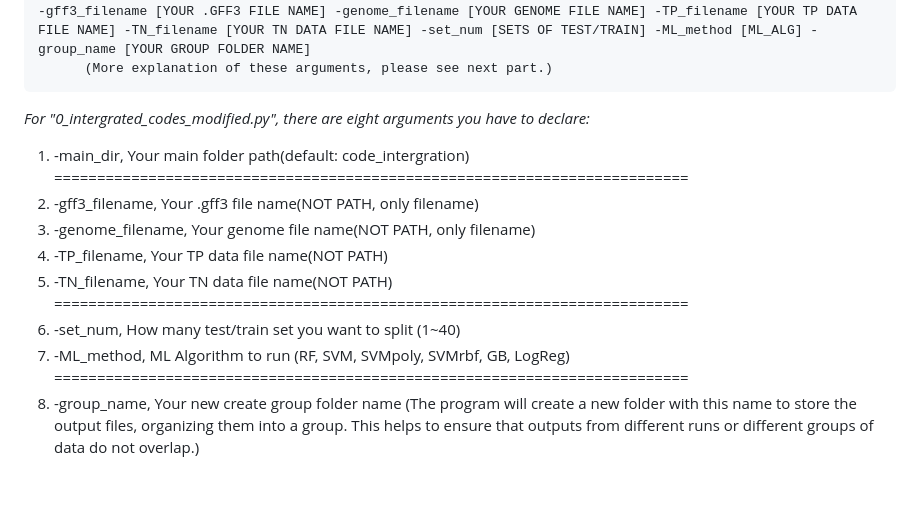
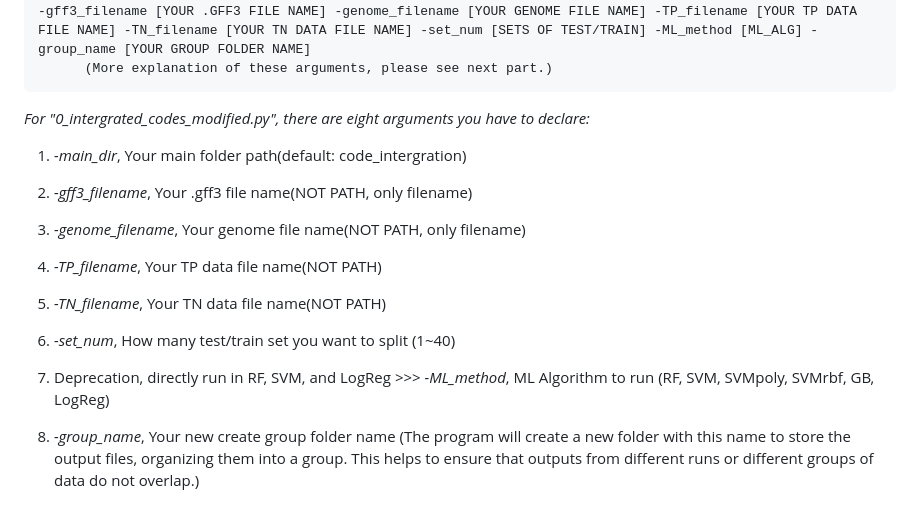
Before and after one commit to LavakauT/Kmer-Wrapper, a Markdown page: README.md, the part around the change. GitHub-like rendering.

````diff
--- a/README.md
+++ b/README.md
@@ -32,16 +32,16 @@ A wrapper to identify k-mers and perform machine learning on the identified k-me
 ```
 
 *For "0_intergrated_codes_modified.py", there are eight arguments you have to declare:*
-   1. -main_dir, Your main folder path(default: code_intergration)
-   ==========================================================================
-   2. -gff3_filename, Your .gff3 file name(NOT PATH, only filename)
-   3. -genome_filename, Your genome file name(NOT PATH, only filename)
-   4. -TP_filename, Your TP data file name(NOT PATH)
-   5. -TN_filename, Your TN data file name(NOT PATH)
-   ==========================================================================
-   6. -set_num, How many test/train set you want to split (1~40)
-   7. -ML_method, ML Algorithm to run (RF, SVM, SVMpoly, SVMrbf, GB, LogReg)
-   ==========================================================================
-   8. -group_name, Your new create group folder name
+   1. *-main_dir*, Your main folder path(default: code_intergration)
+
+   2. *-gff3_filename*, Your .gff3 file name(NOT PATH, only filename)
+   3. *-genome_filename*, Your genome file name(NOT PATH, only filename)
+   4. *-TP_filename*, Your TP data file name(NOT PATH)
+   5. *-TN_filename*, Your TN data file name(NOT PATH)
+
+   6. *-set_num*, How many test/train set you want to split (1~40)
+   7. Deprecation, directly run in RF, SVM, and LogReg >>> *-ML_method*, ML Algorithm to run (RF, SVM, SVMpoly, SVMrbf, GB, LogReg)
+
+   8. *-group_name*, Your new create group folder name
    (The program will create a new folder with this name to store the output files, organizing them into a group.
    This helps to ensure that outputs from different runs or different groups of data do not overlap.)
````
